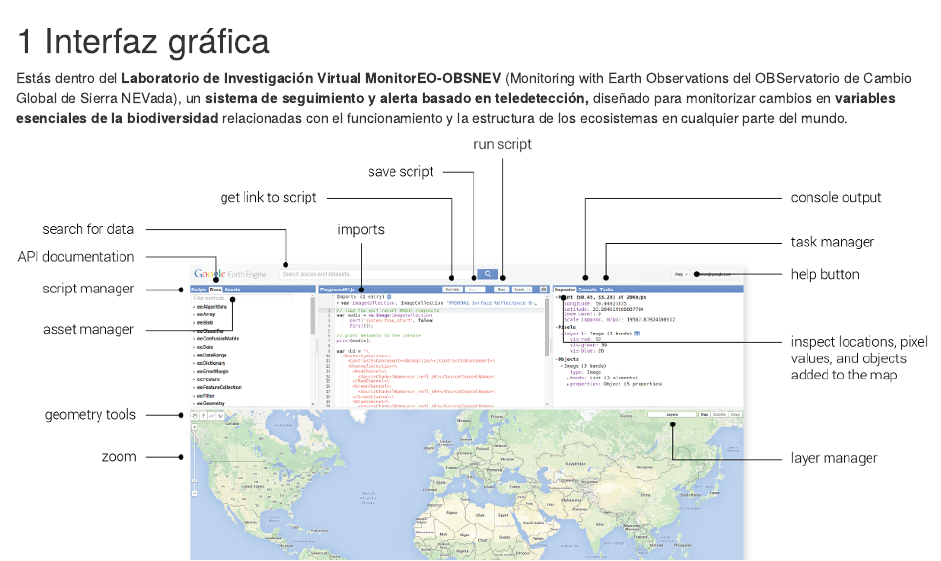
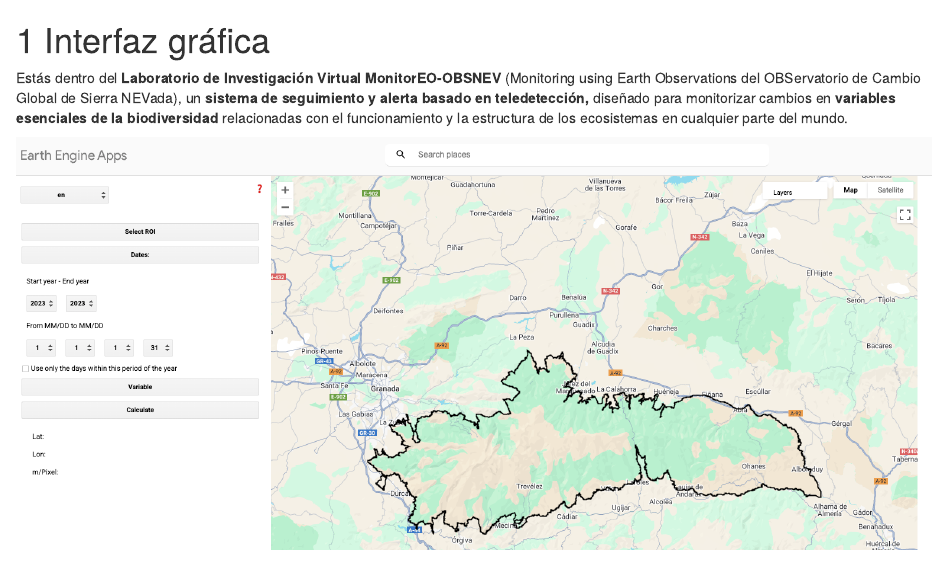
Before and after one commit to monitoreo-obsnev/manual, an R Markdown document (01-interfaz.Rmd): the page in a window 1100 px wide, from its top. Rendered offline with R 4.5, knitr and Pandoc, with nearby package versions; drawn as R Markdown's standard HTML page in place of the format the file asks for.

Commit message:
some fixes

```diff
--- a/01-interfaz.Rmd
+++ b/01-interfaz.Rmd
@@ -1,5 +1,5 @@
 # Interfaz gráfica {#interfaz}
 
-Estás dentro del **Laboratorio de Investigación Virtual MonitorEO-OBSNEV** (Monitoring with Earth Observations del OBServatorio de Cambio Global de Sierra NEVada), un **sistema de seguimiento y alerta basado en teledetección,** diseñado para monitorizar cambios en **variables esenciales de la biodiversidad** relacionadas con el funcionamiento y la estructura de los ecosistemas en cualquier parte del mundo.
+Estás dentro del **Laboratorio de Investigación Virtual MonitorEO-OBSNEV** (Monitoring using Earth Observations del OBServatorio de Cambio Global de Sierra NEVada), un **sistema de seguimiento y alerta basado en teledetección,** diseñado para monitorizar cambios en **variables esenciales de la biodiversidad** relacionadas con el funcionamiento y la estructura de los ecosistemas en cualquier parte del mundo.
 
-![](assets/annotated_playground.png)
+![](assets/interface.png)
--- a/_output.yml
+++ b/_output.yml
@@ -3,10 +3,10 @@
   config:
     toc:
       before: |
-        <li><a href="./">MonitorEO-OBSNEV (v0.1)</a></li>
+        <li><a href="./">MonitorEO-OBSNEV</a></li>
       after: |
         <li><a href="https://obsnev.es/" target="blank">MonitorEO-OBSNEV</a></li>
-    edit: https://github.com/monitoreo-obsnev/manual%s
+    edit: https://github.com/monitoreo-obsnev/manual/issues%s
     download: ["pdf", "epub"]
 bookdown::pdf_book:
   includes:
--- a/index.Rmd
+++ b/index.Rmd
@@ -14,4 +14,4 @@
 
 # Introducción {#intro}
 
-MonitorEO-OBSNEV es una herramienta de análisis de variables derivadas de teledetección satelital basada en Google Earth Engine desarrollada por el Observatorio de Cambio Global de Sierra Nevada (Universidad de Granada).
+[MonitorEO-OBSNEV](https://sl.ugr.es/monitoreoobsnev) es una herramienta de análisis de variables derivadas de teledetección satelital basada en Google Earth Engine desarrollada por el Observatorio de Cambio Global de Sierra Nevada (Universidad de Granada).
```
Also changed, not shown: assets/annotated_playground.png (deleted), assets/interface.png (added), docs/monitoreo-obsnev.tex, docs/search.json, docs/search_index.json, 23 other files.
